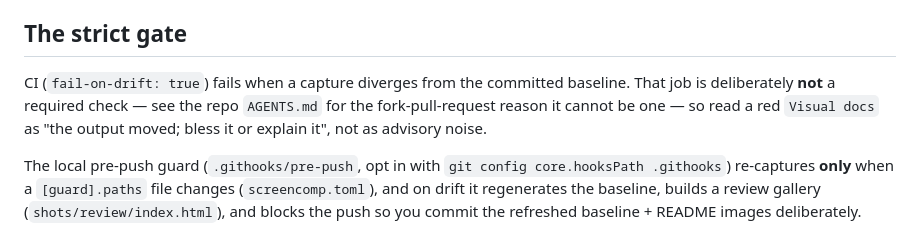
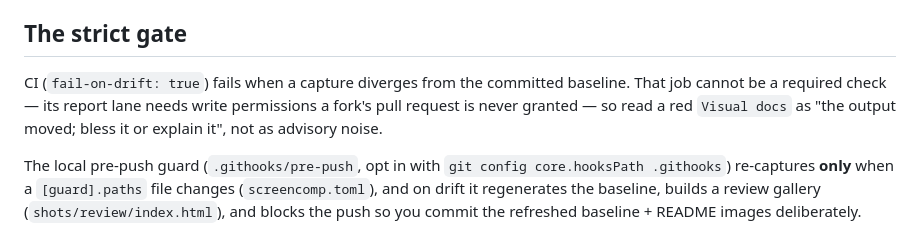
Before and after one commit to nickderobertis/notignored, a Markdown page: screenshots/AGENTS.md, the part around the change. Rendered like a GitHub page.

Commit message:
docs(screenshots): state why Visual docs is unrequired instead of pointing up
The nested screenshots/AGENTS.md is loaded alongside the root one, so a
"see the repo AGENTS.md" redirect is a pointer at an always-present file
that rots the moment that content moves. Say the reason in a clause.

Co-Authored-By: Claude Opus 5 <noreply@anthropic.com>

```diff
--- a/screenshots/AGENTS.md
+++ b/screenshots/AGENTS.md
@@ -122,10 +122,9 @@ the human report's format changes.
 ## The strict gate
 
 CI (`fail-on-drift: true`) fails when a capture diverges from the committed
-baseline. That job is deliberately **not** a required check — see the repo
-`AGENTS.md` for the fork-pull-request reason it cannot be one — so read a red
-`Visual docs` as "the output moved; bless it or explain it", not as advisory
-noise.
+baseline. That job cannot be a required check — its report lane needs write
+permissions a fork's pull request is never granted — so read a red `Visual docs`
+as "the output moved; bless it or explain it", not as advisory noise.
 
 The local pre-push guard (`.githooks/pre-push`, opt in with
 `git config core.hooksPath .githooks`) re-captures **only** when a `[guard].paths`
```
